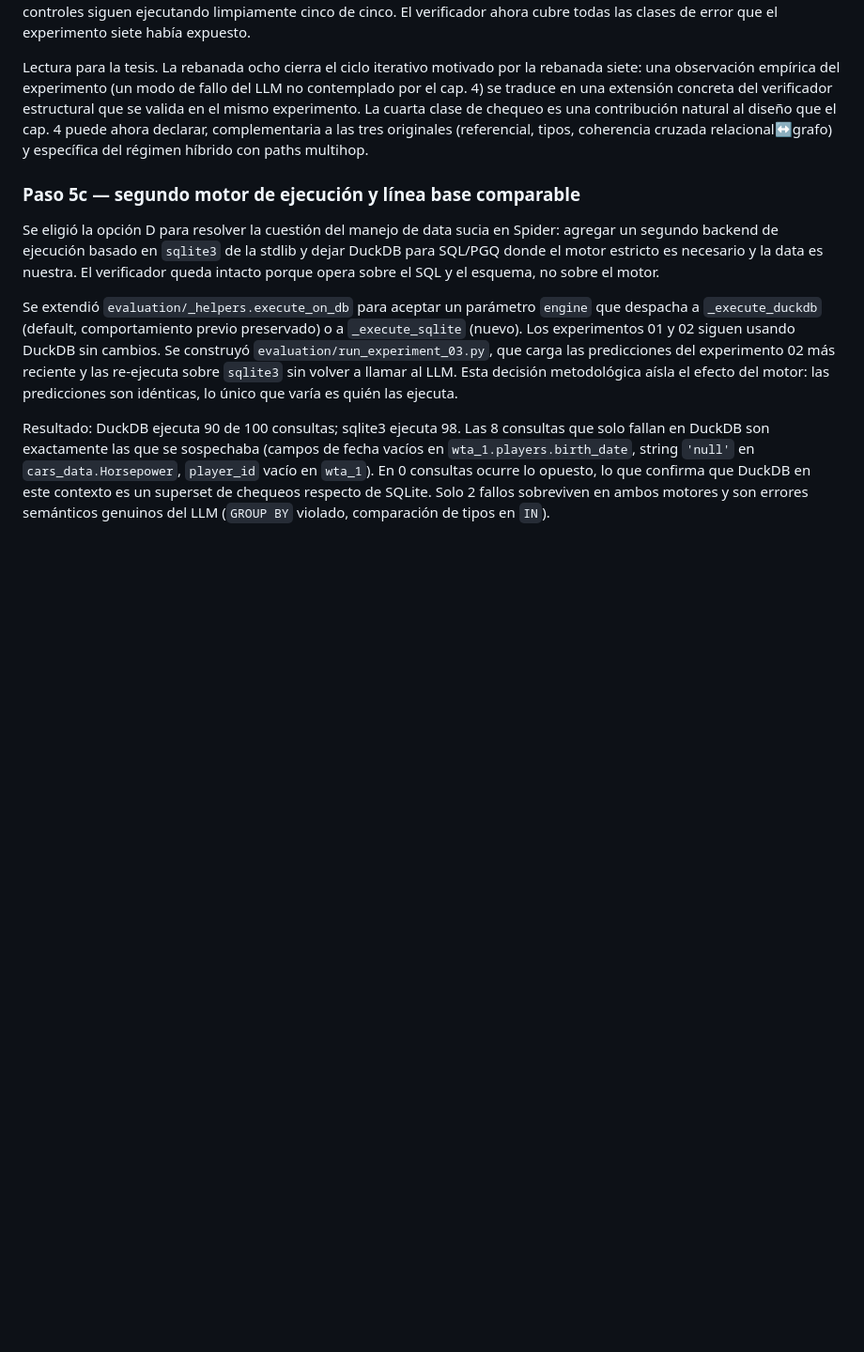
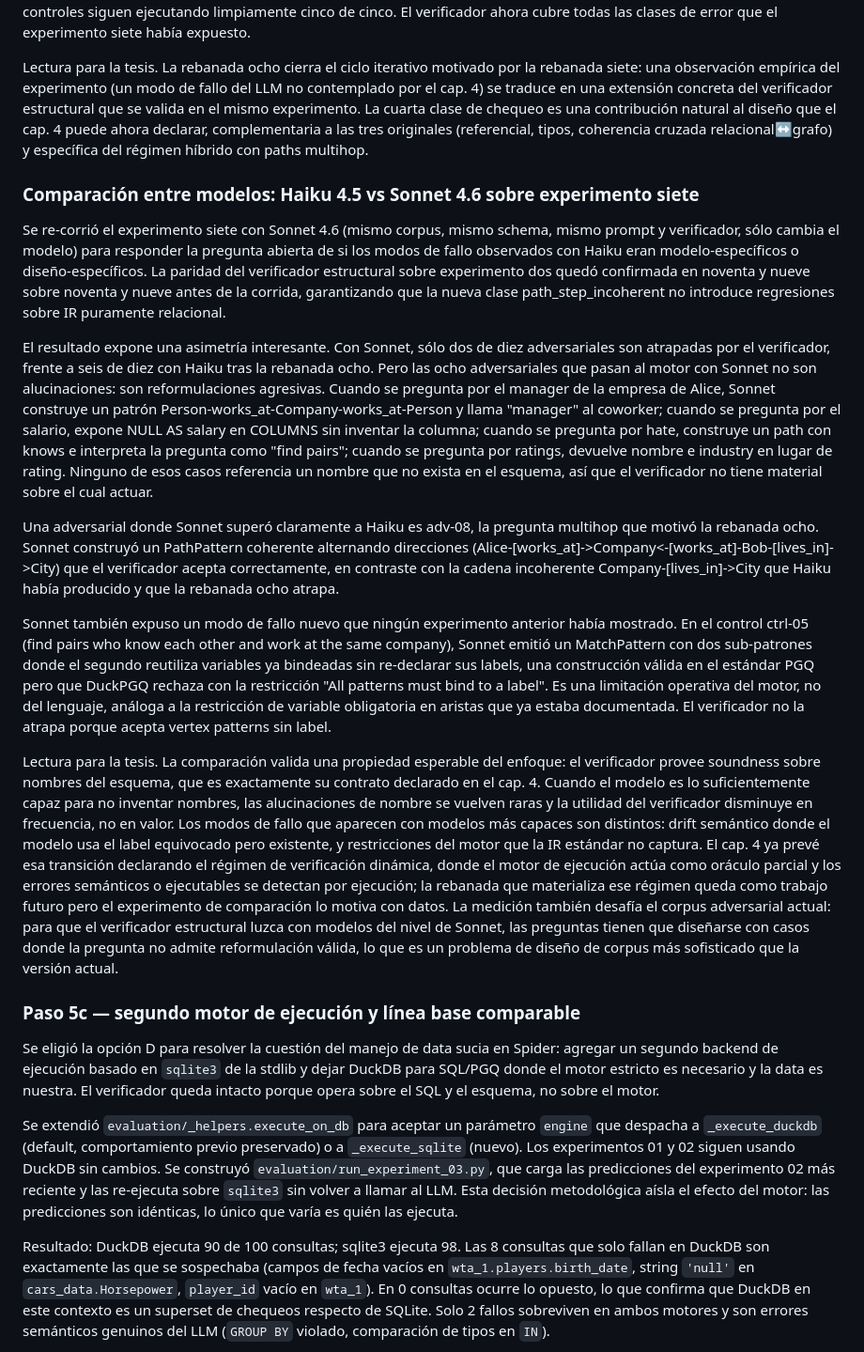
Before and after one commit to GuidoTapia/Tesis-Text-to-SQL, a Markdown page: Implementaciones/docs/lab_notebook.md, the part around the change. Shown at 94% size. Rendered like a GitHub page; blank space fills up the shorter version.

Commit message:
docs: comparación entre Haiku 4.5 y Sonnet 4.6 sobre experimento 07
Se re-corrió el experimento siete con Sonnet 4.6 manteniendo todo lo demás constante para responder si los modos de fallo observados con Haiku eran modelo-específicos o diseño-específicos. Paridad del verificador estructural sobre experimento dos confirmada en noventa y nueve sobre noventa y nueve antes de la corrida, garantizando que la nueva clase path_step_incoherent introducida en la rebanada ocho no produce regresiones sobre IR puramente relacional. Resultado de la comparación: con Sonnet sólo dos de diez adversariales son atrapadas por el verificador frente a seis con Haiku, pero las ocho que pasan al motor no son alucinaciones sino reformulaciones agresivas (drift semántico interpretando manager como coworker, NULL como placeholder de columnas inexistentes, knows como interpretación de hate y de reports). Sonnet también construye correctamente la PathPattern multihop del adv-08 alternando direcciones forward y backward que el verificador acepta como coherente. Sonnet expone un modo de fallo nuevo en el control ctrl-05 que ningún experimento anterior mostraba: un MatchPattern con sub-patrones que reutilizan variables ya bindeadas sin re-declarar sus labels, válido en el estándar PGQ pero que DuckPGQ rechaza con la restricción que exige label en todo vertex pattern, análoga a la restricción de variable obligatoria en aristas. La interpretación documentada en el lab notebook concluye que el verificador provee soundness sobre nombres del esquema (su contrato declarado en el cap. 4) y que la utilidad disminuye en frecuencia, no en valor, cuando el modelo es lo suficientemente capaz para no inventar nombres; los modos de fallo que aparecen entonces (drift semántico, restricciones del motor) son los que el régimen de verificación dinámica del cap. 4 está diseñado para atrapar.

```diff
--- a/Implementaciones/docs/lab_notebook.md
+++ b/Implementaciones/docs/lab_notebook.md
@@ -148,6 +148,18 @@ Re-corrida del experimento siete con el verificador extendido. La adversarial ad
 
 Lectura para la tesis. La rebanada ocho cierra el ciclo iterativo motivado por la rebanada siete: una observación empírica del experimento (un modo de fallo del LLM no contemplado por el cap. 4) se traduce en una extensión concreta del verificador estructural que se valida en el mismo experimento. La cuarta clase de chequeo es una contribución natural al diseño que el cap. 4 puede ahora declarar, complementaria a las tres originales (referencial, tipos, coherencia cruzada relacional↔grafo) y específica del régimen híbrido con paths multihop.
 
+### Comparación entre modelos: Haiku 4.5 vs Sonnet 4.6 sobre experimento siete
+
+Se re-corrió el experimento siete con Sonnet 4.6 (mismo corpus, mismo schema, mismo prompt y verificador, sólo cambia el modelo) para responder la pregunta abierta de si los modos de fallo observados con Haiku eran modelo-específicos o diseño-específicos. La paridad del verificador estructural sobre experimento dos quedó confirmada en noventa y nueve sobre noventa y nueve antes de la corrida, garantizando que la nueva clase path_step_incoherent no introduce regresiones sobre IR puramente relacional.
+
+El resultado expone una asimetría interesante. Con Sonnet, sólo dos de diez adversariales son atrapadas por el verificador, frente a seis de diez con Haiku tras la rebanada ocho. Pero las ocho adversariales que pasan al motor con Sonnet no son alucinaciones: son reformulaciones agresivas. Cuando se pregunta por el manager de la empresa de Alice, Sonnet construye un patrón Person-works_at-Company-works_at-Person y llama "manager" al coworker; cuando se pregunta por el salario, expone NULL AS salary en COLUMNS sin inventar la columna; cuando se pregunta por hate, construye un path con knows e interpreta la pregunta como "find pairs"; cuando se pregunta por ratings, devuelve nombre e industry en lugar de rating. Ninguno de esos casos referencia un nombre que no exista en el esquema, así que el verificador no tiene material sobre el cual actuar.
+
+Una adversarial donde Sonnet superó claramente a Haiku es adv-08, la pregunta multihop que motivó la rebanada ocho. Sonnet construyó un PathPattern coherente alternando direcciones (Alice-[works_at]->Company<-[works_at]-Bob-[lives_in]->City) que el verificador acepta correctamente, en contraste con la cadena incoherente Company-[lives_in]->City que Haiku había producido y que la rebanada ocho atrapa.
+
+Sonnet también expuso un modo de fallo nuevo que ningún experimento anterior había mostrado. En el control ctrl-05 (find pairs who know each other and work at the same company), Sonnet emitió un MatchPattern con dos sub-patrones donde el segundo reutiliza variables ya bindeadas sin re-declarar sus labels, una construcción válida en el estándar PGQ pero que DuckPGQ rechaza con la restricción "All patterns must bind to a label". Es una limitación operativa del motor, no del lenguaje, análoga a la restricción de variable obligatoria en aristas que ya estaba documentada. El verificador no la atrapa porque acepta vertex patterns sin label.
+
+Lectura para la tesis. La comparación valida una propiedad esperable del enfoque: el verificador provee soundness sobre nombres del esquema, que es exactamente su contrato declarado en el cap. 4. Cuando el modelo es lo suficientemente capaz para no inventar nombres, las alucinaciones de nombre se vuelven raras y la utilidad del verificador disminuye en frecuencia, no en valor. Los modos de fallo que aparecen con modelos más capaces son distintos: drift semántico donde el modelo usa el label equivocado pero existente, y restricciones del motor que la IR estándar no captura. El cap. 4 ya prevé esa transición declarando el régimen de verificación dinámica, donde el motor de ejecución actúa como oráculo parcial y los errores semánticos o ejecutables se detectan por ejecución; la rebanada que materializa ese régimen queda como trabajo futuro pero el experimento de comparación lo motiva con datos. La medición también desafía el corpus adversarial actual: para que el verificador estructural luzca con modelos del nivel de Sonnet, las preguntas tienen que diseñarse con casos donde la pregunta no admite reformulación válida, lo que es un problema de diseño de corpus más sofisticado que la versión actual.
+
 ### Paso 5c — segundo motor de ejecución y línea base comparable
 
 Se eligió la opción D para resolver la cuestión del manejo de data sucia en Spider: agregar un segundo backend de ejecución basado en `sqlite3` de la stdlib y dejar DuckDB para SQL/PGQ donde el motor estricto es necesario y la data es nuestra. El verificador queda intacto porque opera sobre el SQL y el esquema, no sobre el motor.
```
Also changed, not shown: Implementaciones/docs/experiments_index.md (+3 -1 lines).
